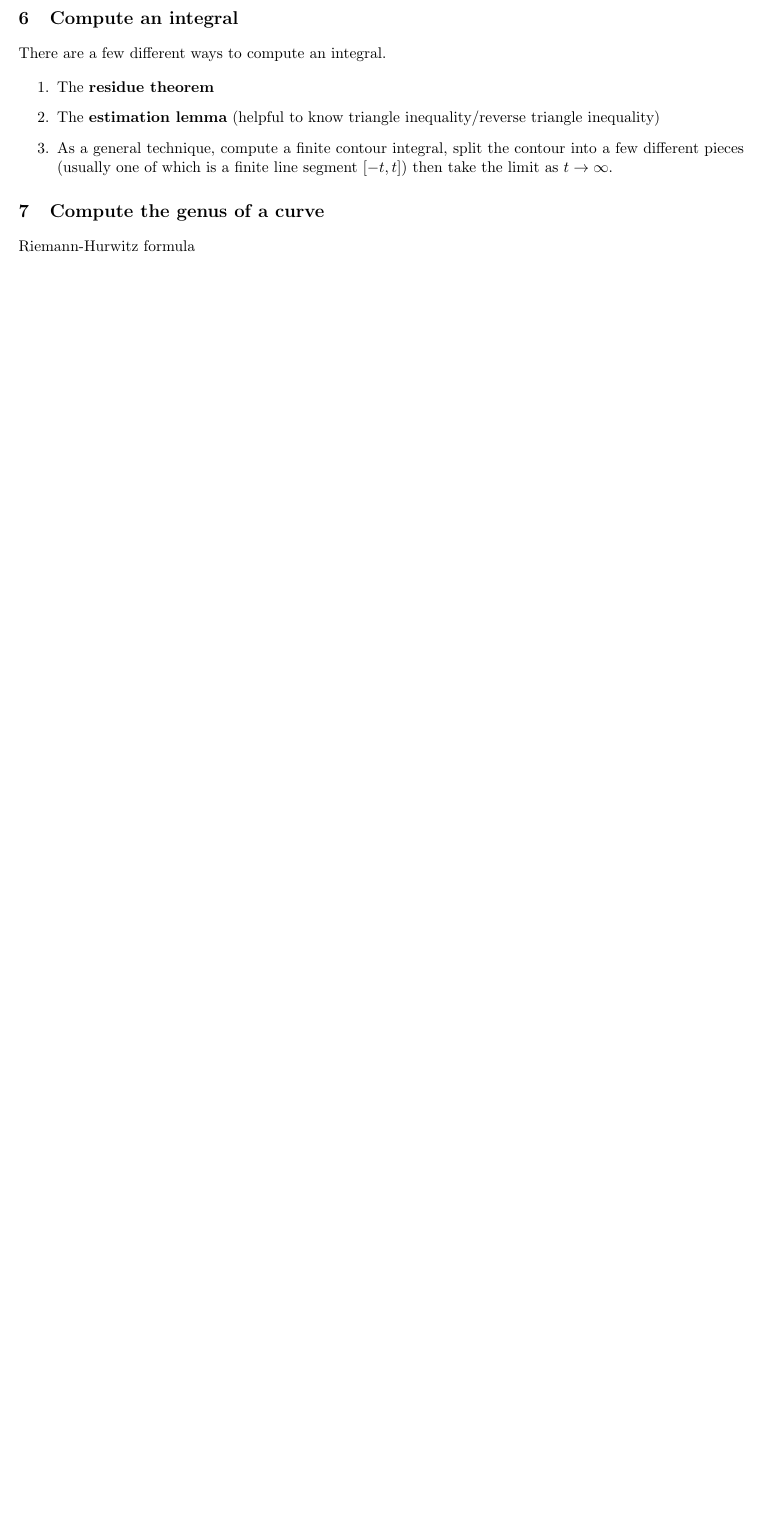
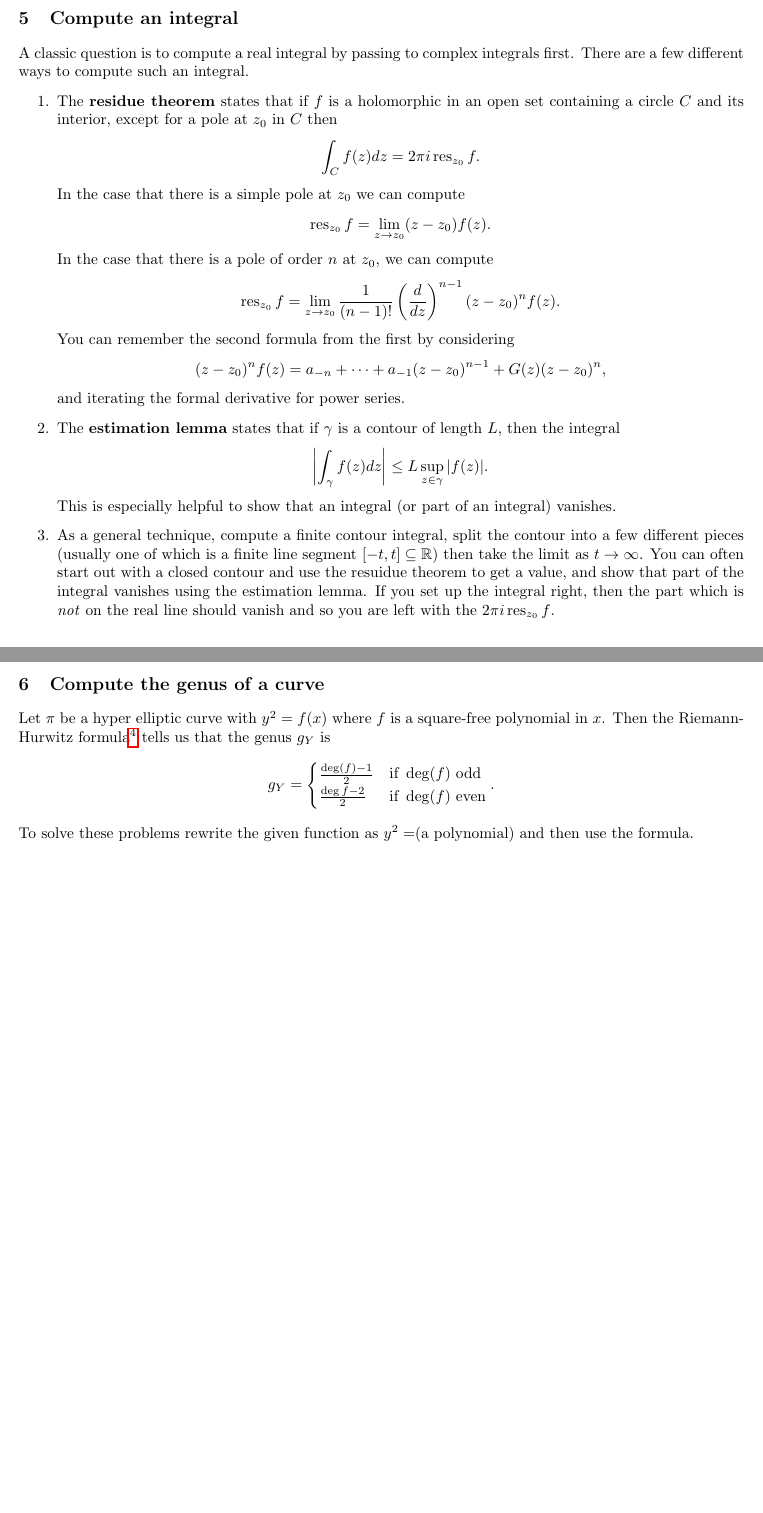
Before and after one commit to trevorkarn/umn-complex-prelim, a LaTeX document (problem-formats.tex): part of page 3 of 3 before the commit and two parts of pages 3 and 4 of 4 after it, the two joined at a grey line, cut so that both start at the same text, the shorter picture padded with empty space. Compiled offline with pdfLaTeX.

Commit message:
Update fall and spring 2019 and problem formats.

```diff
--- a/problem-formats.tex
+++ b/problem-formats.tex
@@ -1,11 +1,14 @@
 \documentclass[10pt]{article}
 
 \usepackage{amsfonts}
+\usepackage{amsmath}
 \usepackage{enumitem}
 \usepackage[margin=1in]{geometry}
 \usepackage{hyperref}
 \usepackage{sectsty}
 
+\DeclareMathOperator{\res}{res}
+
 \sectionfont{\large}
-
+\title{Complex Analysis Preliminary Written Exam Prep}
 \begin{document}
@@ -84,17 +91,34 @@ There are a few different tools to show an entire function is constant based on
 
 
 \section{Compute an integral}
-
-There are a few different ways to compute an integral.
+A classic question is to compute a real integral by passing to complex integrals first.
+There are a few different ways to compute such an integral.
 
 \begin{enumerate}
-	\item The \textbf{residue theorem}
-	\item The \textbf{estimation lemma} (helpful to know triangle inequality/reverse triangle inequality)
-	\item As a general technique, compute a finite contour integral, split the contour into a few different pieces (usually one of which is a finite line segment $[-t,t]$) then take the limit as $t \rightarrow \infty$.
+	\item The \textbf{residue theorem} states that if $f$ is a holomorphic in an open set containing a circle $C$ and its interior, except for a pole at $z_0$ in $C$ then
+	\[ \int_C f(z) dz = 2\pi i \res_{z_0} f.\]
+	%
+	In the case that there is a simple pole at $z_0$ we can compute
+	\[ \res_{z_0} f = \lim_{z \rightarrow z_0} (z-z_0) f(z).\]
+	In the case that there is a pole of order $n$ at $z_0$, we can compute
+	\[ \res_{z_0} f = \lim_{z \rightarrow z_0} \frac{1}{(n-1)!} \left ( \frac{d}{dz}\right )^{n-1} (z-z_0)^n f(z).\]
+	You can remember the second formula from the first by considering \[(z-z_0)^n f(z) = a_{-n} +  \cdots + a_{-1} (z-z_0)^{n-1} + G(z) (z-z_0)^n,\] and iterating the formal derivative for power series.
+
+	\item The \textbf{estimation lemma} states that if $\gamma$ is a contour of length $L$,
+	then the integral \[ \left | \int_{\gamma} f(z) dz \right | \leq L \sup_{z \in \gamma} | f(z) |.\]
+	This is especially helpful to show that an integral (or part of an integral) vanishes.
+
+	\item As a general technique, compute a finite contour integral, split the contour into a few different pieces (usually one of which is a finite line segment $[-t,t] \subseteq \mathbb{R}$) then take the limit as $t \rightarrow \infty$.
+	You can often start out with a closed contour and use the resuidue theorem to get a value, and show
+	that part of the integral vanishes using the estimation lemma. If you set up the integral right,
+	then the part which is \emph{not} on the real line should vanish and so you are left with
+	the $2\pi i \res_{z_0} f$.
+
 \end{enumerate}
 
 \section{Compute the genus of a curve}
-
-Riemann-Hurwitz formula
+Let $\pi$ be a hyper elliptic curve with $y^2 = f(x)$ where $f$ is a square-free polynomial in $x$. Then the Riemann-Hurwitz formula\footnote{For further detail, see \href{PG's notes}{http://www-users.math.umn.edu/~garrett/m/complex/notes\_2014-15/ERNPRHH.pdf}} tells us that the genus $g_Y$ is
+\[g_Y  = \begin{cases} \frac{\deg(f)-1}{2} & \text{if } \deg(f) \text{ odd} \\ \frac{\deg{f}-2}{2} & \text{if } \deg(f) \text{ even}  \end{cases}. \]
+To solve these problems rewrite the given function as $y^2 = $(a polynomial) and then use the formula.
 
 \end{document}
```
Also changed, not shown: complexf19.tex (+2 -0 lines), complexf19.pdf, complexs19.pdf, problem-formats.pdf, problem-formats.tex (6 more changed lines).
